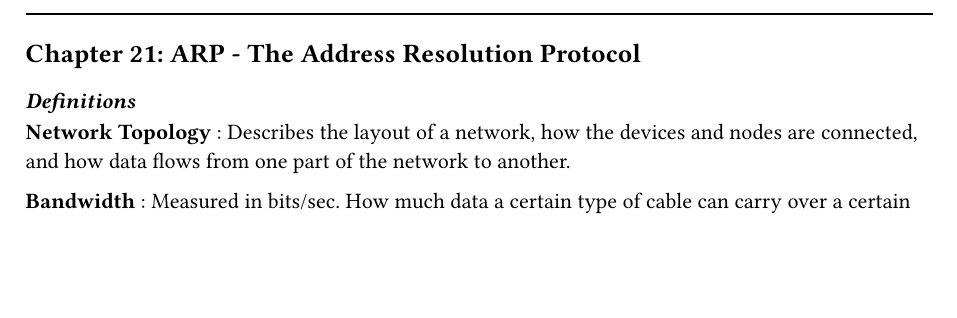
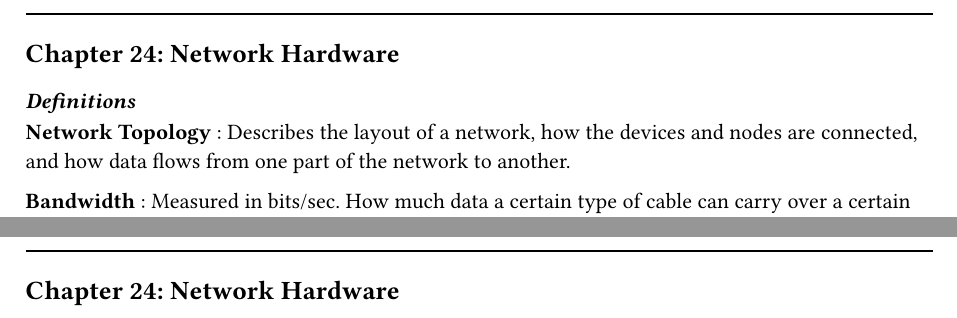
Before and after one commit to carlos-mercado/network-concepts-notes, a Typst document (notes.typ): part of page 25 of 25 before the commit and two parts of pages 25 and 26 of 26 after it, the two joined at a grey line, cut at the place of the change, the shorter picture padded with empty space. Compiled offline with Typst 0.15.

Commit message:
proj 25-28

```diff
--- a/notes.typ
+++ b/notes.typ
@@ -1055,7 +1055,7 @@ If you have the destination computer's IP address, why do you have to broadcast
 
 #pagebreak()
 #line(length: 100%)
-== Chapter 21: ARP - The Address Resolution Protocol
+== Chapter 24: Network Hardware
 === _Definitions_ \
 
 *Network Topology* : Describes the layout of a network, how the devices and nodes are connected, and how data flows from one part of the network to another.
@@ -1088,3 +1088,8 @@ If you have the destination computer's IP address, why do you have to broadcast
 #align(center, block[
   I connect to my home WiFi router wirelessly.
 ])
+
+
+#pagebreak()
+#line(length: 100%)
+== Chapter 24: Network Hardware
```
Also changed, not shown: 5 other files.
